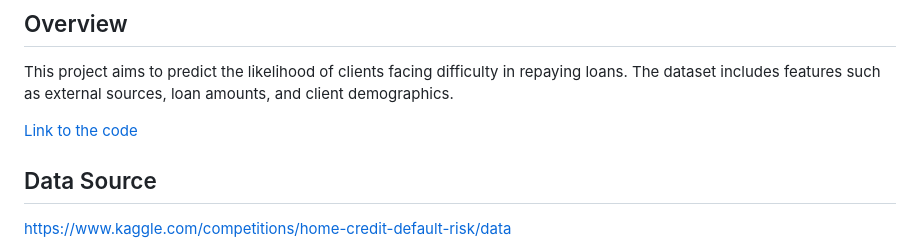
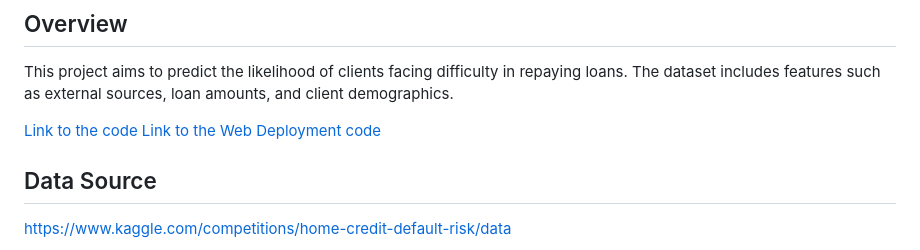
Before and after one commit to mehratif1/Project4_Team1, a Markdown page: README.md, the part around the change. Rendered like a GitHub page.

```diff
--- a/README.md
+++ b/README.md
@@ -7,6 +7,7 @@
 This project aims to predict the likelihood of clients facing difficulty in repaying loans. The dataset includes features such as external sources, loan amounts, and client demographics.
 
 [Link to the code](/Scripts/FinalScript.ipynb)
+[Link to the Web Deployment code](/ScriptWEB/app.py)
 
 ## Data Source
 
```
